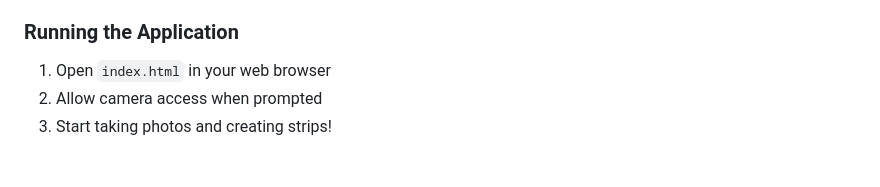
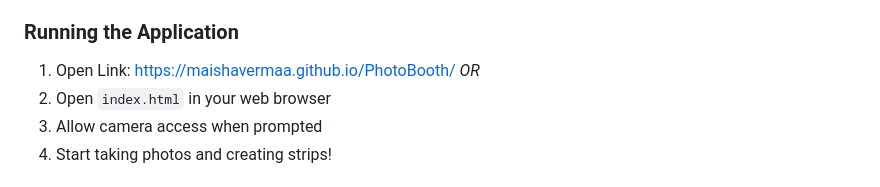
Before and after one commit to maishavermaa/PhotoBooth, a Markdown page: README.md, the part around the change. Drawn GitHub-style.

```diff
--- a/README.md
+++ b/README.md
@@ -64,6 +64,8 @@ A comprehensive web-based photobooth application with advanced features includin
    - `README.md`
 
 ### Running the Application
+1. Open Link: https://maishavermaa.github.io/PhotoBooth/
+*OR*
 1. Open `index.html` in your web browser
 2. Allow camera access when prompted
 3. Start taking photos and creating strips!
```
